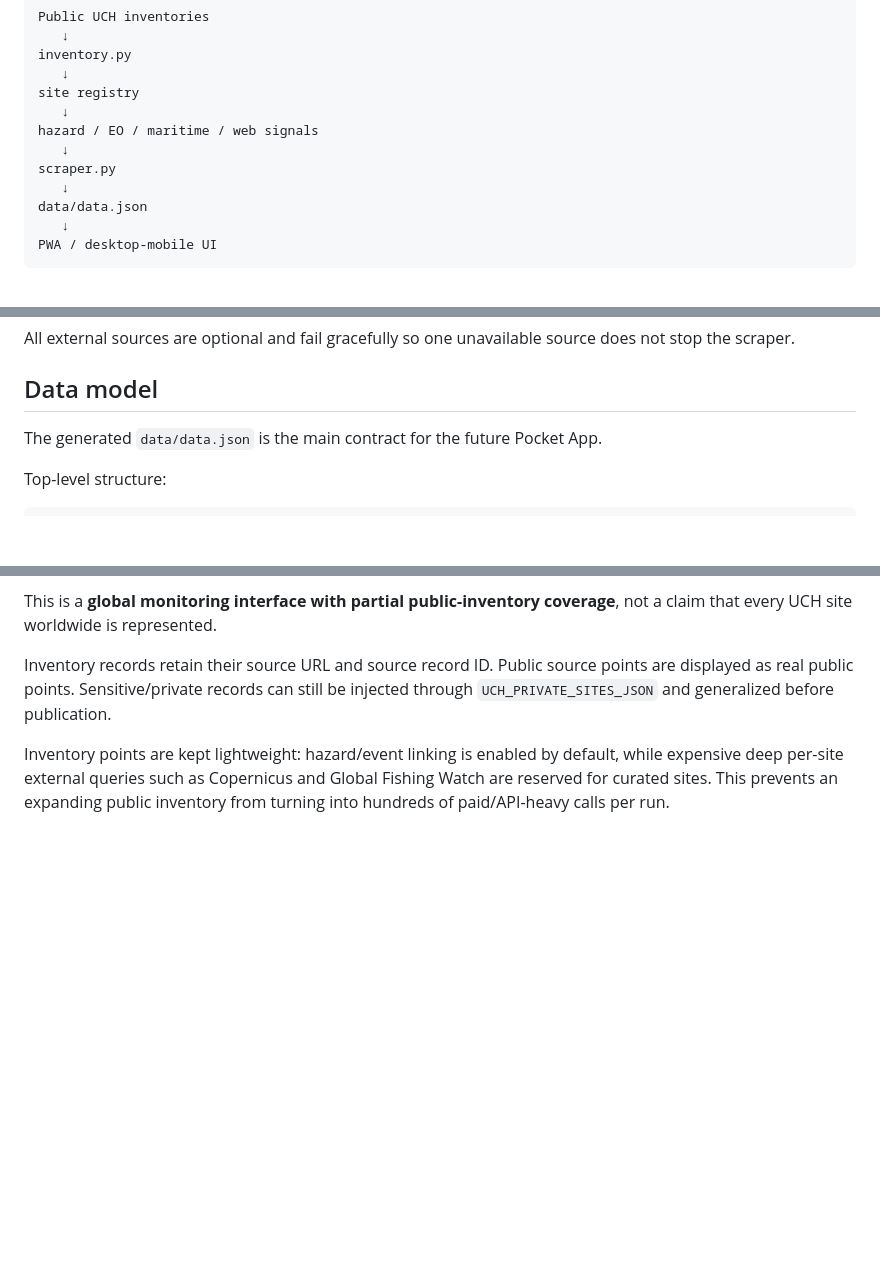
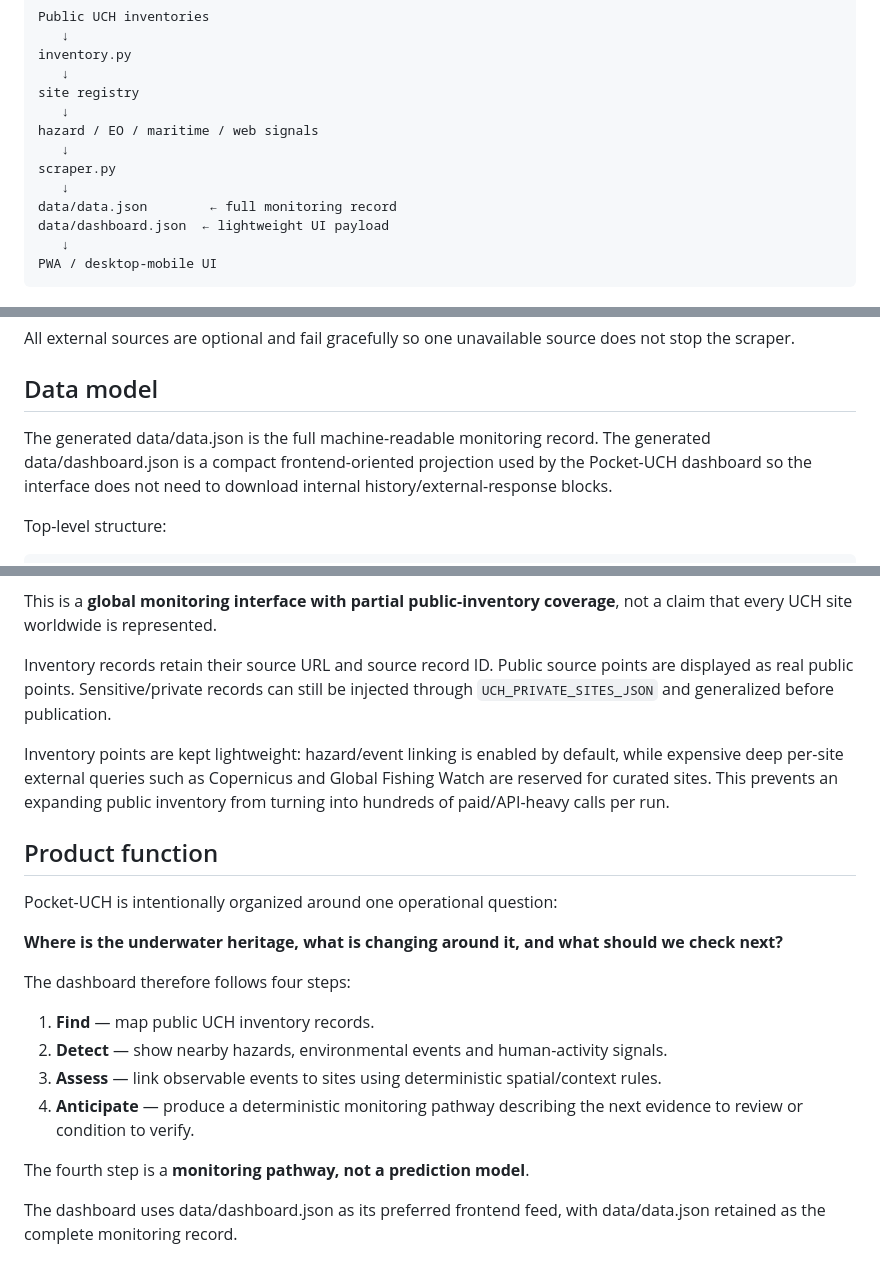
Before and after one commit to AnggaConni/Pocket-UCH, a Markdown page: README.md, 3 parts joined by grey strips. Drawn GitHub-style; blank space fills up the shorter version.

Commit message:
docs: clarify Pocket-UCH operational function and dashboard feed

````diff
--- a/README.md
+++ b/README.md
@@ -36,7 +36,8 @@ hazard / EO / maritime / web signals
    ↓
 scraper.py
    ↓
-data/data.json
+data/data.json        ← full monitoring record
+data/dashboard.json  ← lightweight UI payload
    ↓
 PWA / desktop-mobile UI
 ```
@@ -110,7 +111,7 @@ All external sources are optional and fail gracefully so one unavailable source
 
 ## Data model
 
-The generated `data/data.json` is the main contract for the future Pocket App.
+The generated data/data.json is the full machine-readable monitoring record. The generated data/dashboard.json is a compact frontend-oriented projection used by the Pocket-UCH dashboard so the interface does not need to download internal history/external-response blocks.
 
 Top-level structure:
 
@@ -180,3 +181,20 @@ This is a **global monitoring interface with partial public-inventory coverage**
 Inventory records retain their source URL and source record ID. Public source points are displayed as real public points. Sensitive/private records can still be injected through `UCH_PRIVATE_SITES_JSON` and generalized before publication.
 
 Inventory points are kept lightweight: hazard/event linking is enabled by default, while expensive deep per-site external queries such as Copernicus and Global Fishing Watch are reserved for curated sites. This prevents an expanding public inventory from turning into hundreds of paid/API-heavy calls per run.
+
+
+## Product function
+
+Pocket-UCH is intentionally organized around one operational question:
+
+**Where is the underwater heritage, what is changing around it, and what should we check next?**
+
+The dashboard therefore follows four steps:
+1. **Find** — map public UCH inventory records.
+2. **Detect** — show nearby hazards, environmental events and human-activity signals.
+3. **Assess** — link observable events to sites using deterministic spatial/context rules.
+4. **Anticipate** — produce a deterministic monitoring pathway describing the next evidence to review or condition to verify.
+
+The fourth step is a **monitoring pathway, not a prediction model**.
+
+The dashboard uses data/dashboard.json as its preferred frontend feed, with data/data.json retained as the complete monitoring record.
````
